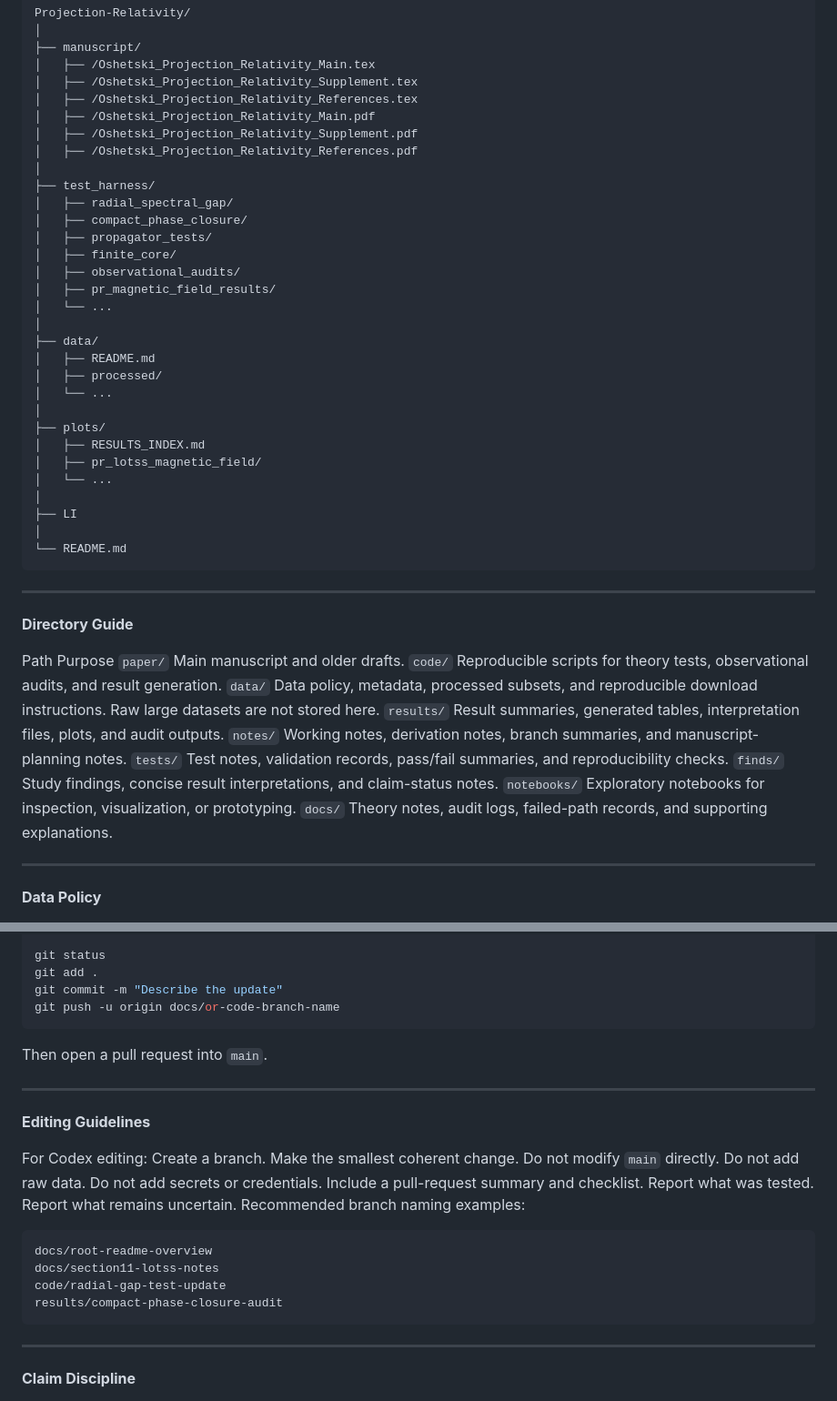
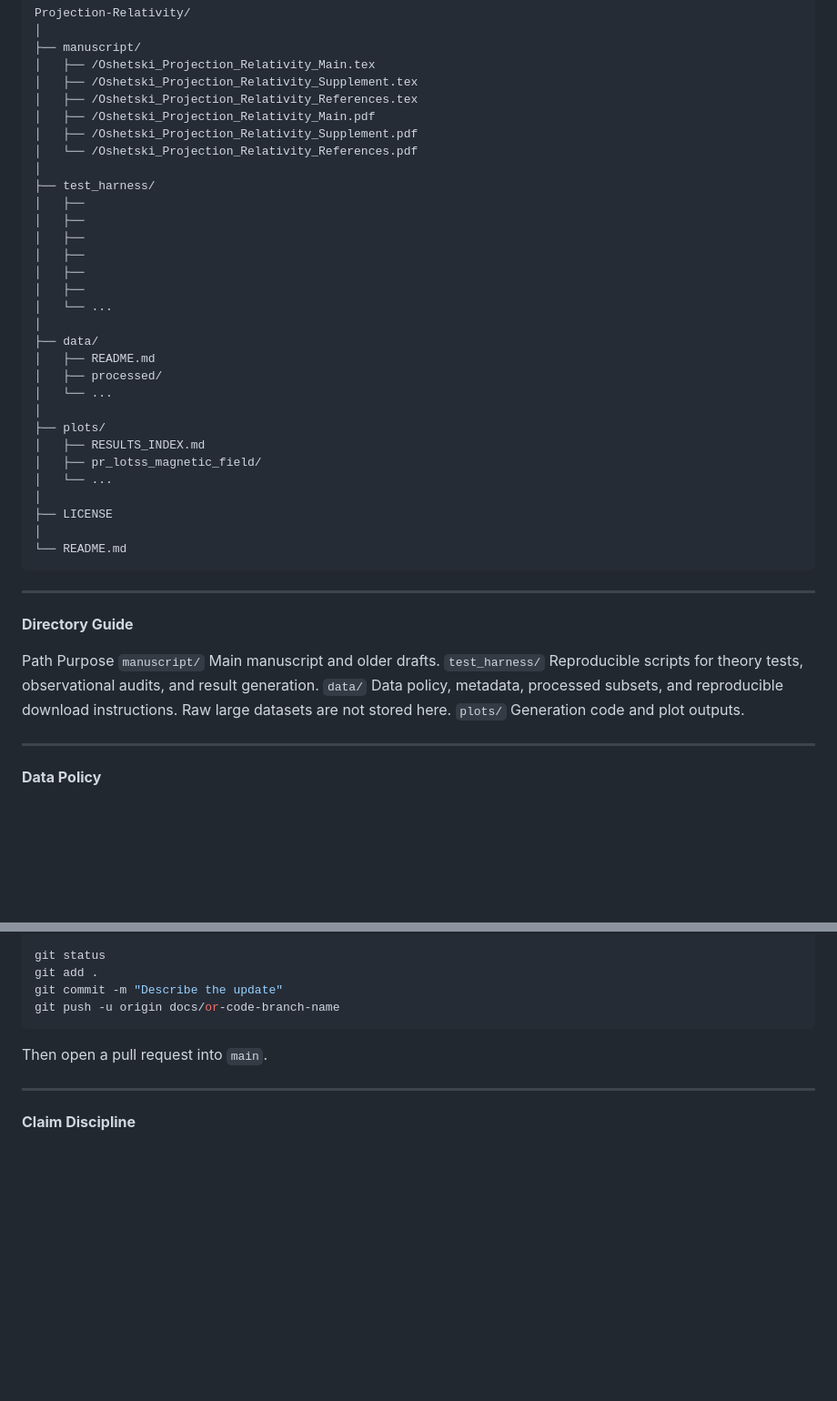
Before and after one commit to oshetskiresearch/Projection_Relativity, a Markdown page: README.md, 2 parts joined by grey strips. Shown at 91% size. Rendered like a GitHub page; blank space fills up the shorter version.

Commit message:
Update README.md
Update two

````diff
--- a/README.md
+++ b/README.md
@@ -335,15 +335,15 @@ Projection-Relativity/
 │   ├── /Oshetski_Projection_Relativity_References.tex
 │   ├── /Oshetski_Projection_Relativity_Main.pdf
 │   ├── /Oshetski_Projection_Relativity_Supplement.pdf
-│   ├── /Oshetski_Projection_Relativity_References.pdf
+│   └── /Oshetski_Projection_Relativity_References.pdf
 │
 ├── test_harness/
-│   ├── radial_spectral_gap/
-│   ├── compact_phase_closure/
-│   ├── propagator_tests/
-│   ├── finite_core/
-│   ├── observational_audits/
-│   ├── pr_magnetic_field_results/
+│   ├──
+│   ├──
+│   ├──
+│   ├──
+│   ├──
+│   ├──
 │   └── ...
 │
 ├── data/
@@ -356,7 +356,7 @@ Projection-Relativity/
 │   ├── pr_lotss_magnetic_field/
 │   └── ...
 │
-├── LI
+├── LICENSE
 │
 └── README.md
 ```
@@ -364,15 +364,10 @@ Projection-Relativity/
 **Directory Guide**
 
 Path	Purpose
-`paper/`	Main manuscript and older drafts.
-`code/`	Reproducible scripts for theory tests, observational audits, and result generation.
-`data/`	Data policy, metadata, processed subsets, and reproducible download instructions. Raw large datasets are not stored here.
-`results/`	Result summaries, generated tables, interpretation files, plots, and audit outputs.
-`notes/`	Working notes, derivation notes, branch summaries, and manuscript-planning notes.
-`tests/`	Test notes, validation records, pass/fail summaries, and reproducibility checks.
-`finds/`	Study findings, concise result interpretations, and claim-status notes.
-`notebooks/`	Exploratory notebooks for inspection, visualization, or prototyping.
-`docs/`	Theory notes, audit logs, failed-path records, and supporting explanations.
+`manuscript/`	Main manuscript and older drafts.
+`test_harness/`	Reproducible scripts for theory tests, observational audits, and result generation.
+`data/`	        Data policy, metadata, processed subsets, and reproducible download instructions. Raw large datasets are not stored here.
+`plots/`	Generation code and plot outputs.
 
 ---
 **Data Policy**
@@ -451,25 +446,6 @@ git push -u origin docs/or-code-branch-name
 ```
 Then open a pull request into `main`.
 
----
-**Editing Guidelines**
-
-For Codex editing:
-Create a branch.
-Make the smallest coherent change.
-Do not modify `main` directly.
-Do not add raw data.
-Do not add secrets or credentials.
-Include a pull-request summary and checklist.
-Report what was tested.
-Report what remains uncertain.
-Recommended branch naming examples:
-```text
-docs/root-readme-overview
-docs/section11-lotss-notes
-code/radial-gap-test-update
-results/compact-phase-closure-audit
-```
 ---
 **Claim Discipline**
 
````
Also changed, not shown: other parts of README.md (+4 -5 lines).
